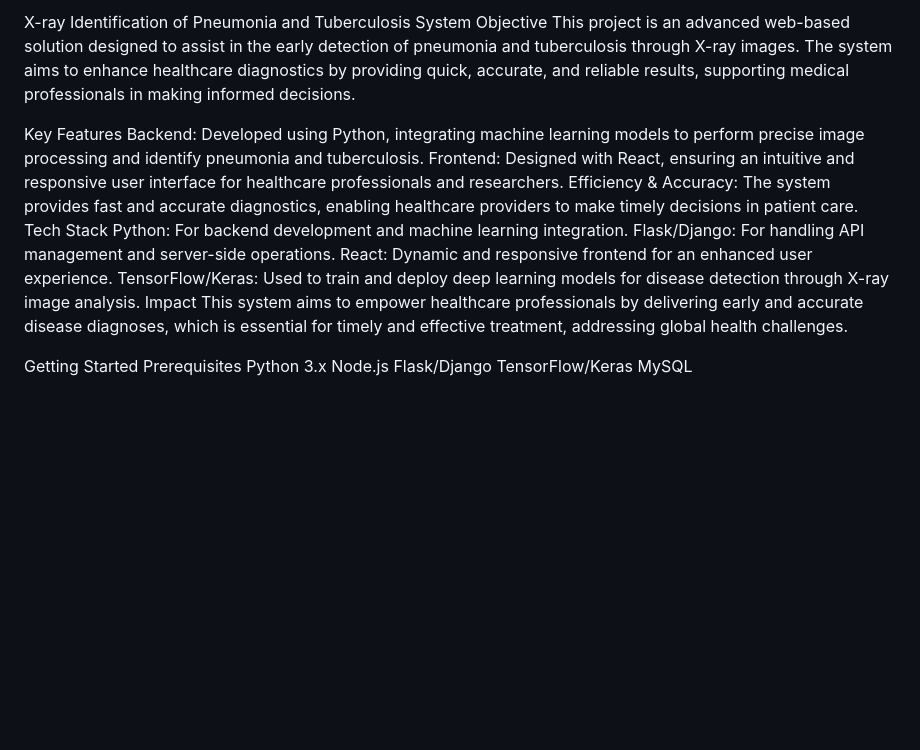
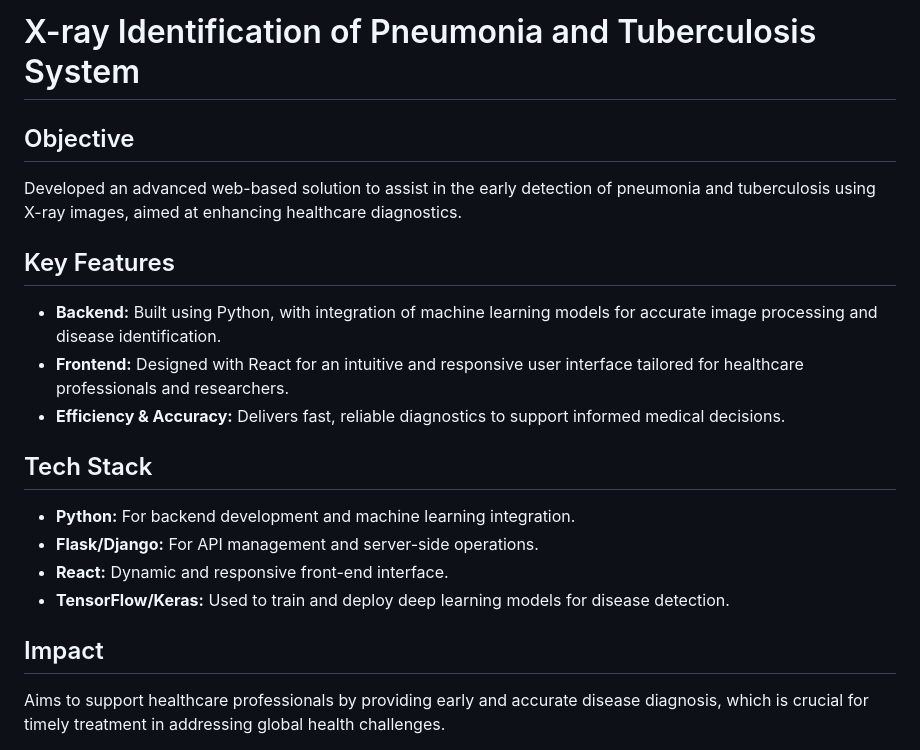
Before and after one commit to SE-LAPS/Pneumonia-and-Chest-X-Ray-Identification-App, a Markdown page: README.md, the part around the change printed below. Drawn GitHub-style; blank space fills up the shorter version.

```diff
--- a/README.md
+++ b/README.md
@@ -1,23 +1,19 @@
-X-ray Identification of Pneumonia and Tuberculosis System
-Objective
-This project is an advanced web-based solution designed to assist in the early detection of pneumonia and tuberculosis through X-ray images. The system aims to enhance healthcare diagnostics by providing quick, accurate, and reliable results, supporting medical professionals in making informed decisions.
+# X-ray Identification of Pneumonia and Tuberculosis System
 
-Key Features
-Backend: Developed using Python, integrating machine learning models to perform precise image processing and identify pneumonia and tuberculosis.
-Frontend: Designed with React, ensuring an intuitive and responsive user interface for healthcare professionals and researchers.
-Efficiency & Accuracy: The system provides fast and accurate diagnostics, enabling healthcare providers to make timely decisions in patient care.
-Tech Stack
-Python: For backend development and machine learning integration.
-Flask/Django: For handling API management and server-side operations.
-React: Dynamic and responsive frontend for an enhanced user experience.
-TensorFlow/Keras: Used to train and deploy deep learning models for disease detection through X-ray image analysis.
-Impact
-This system aims to empower healthcare professionals by delivering early and accurate disease diagnoses, which is essential for timely and effective treatment, addressing global health challenges.
+## Objective
+Developed an advanced web-based solution to assist in the early detection of pneumonia and tuberculosis using X-ray images, aimed at enhancing healthcare diagnostics.
 
-Getting Started
-Prerequisites
-Python 3.x
-Node.js
-Flask/Django
-TensorFlow/Keras
-MySQL
+## Key Features
+- **Backend:** Built using Python, with integration of machine learning models for accurate image processing and disease identification.
+- **Frontend:** Designed with React for an intuitive and responsive user interface tailored for healthcare professionals and researchers.
+- **Efficiency & Accuracy:** Delivers fast, reliable diagnostics to support informed medical decisions.
+
+## Tech Stack
+- **Python:** For backend development and machine learning integration.
+- **Flask/Django:** For API management and server-side operations.
+- **React:** Dynamic and responsive front-end interface.
+- **TensorFlow/Keras:** Used to train and deploy deep learning models for disease detection.
+
+## Impact
+Aims to support healthcare professionals by providing early and accurate disease diagnosis, which is crucial for timely treatment in addressing global health challenges.
+
```
Also changed, not shown: other parts of README.md (+41 -0 lines).
